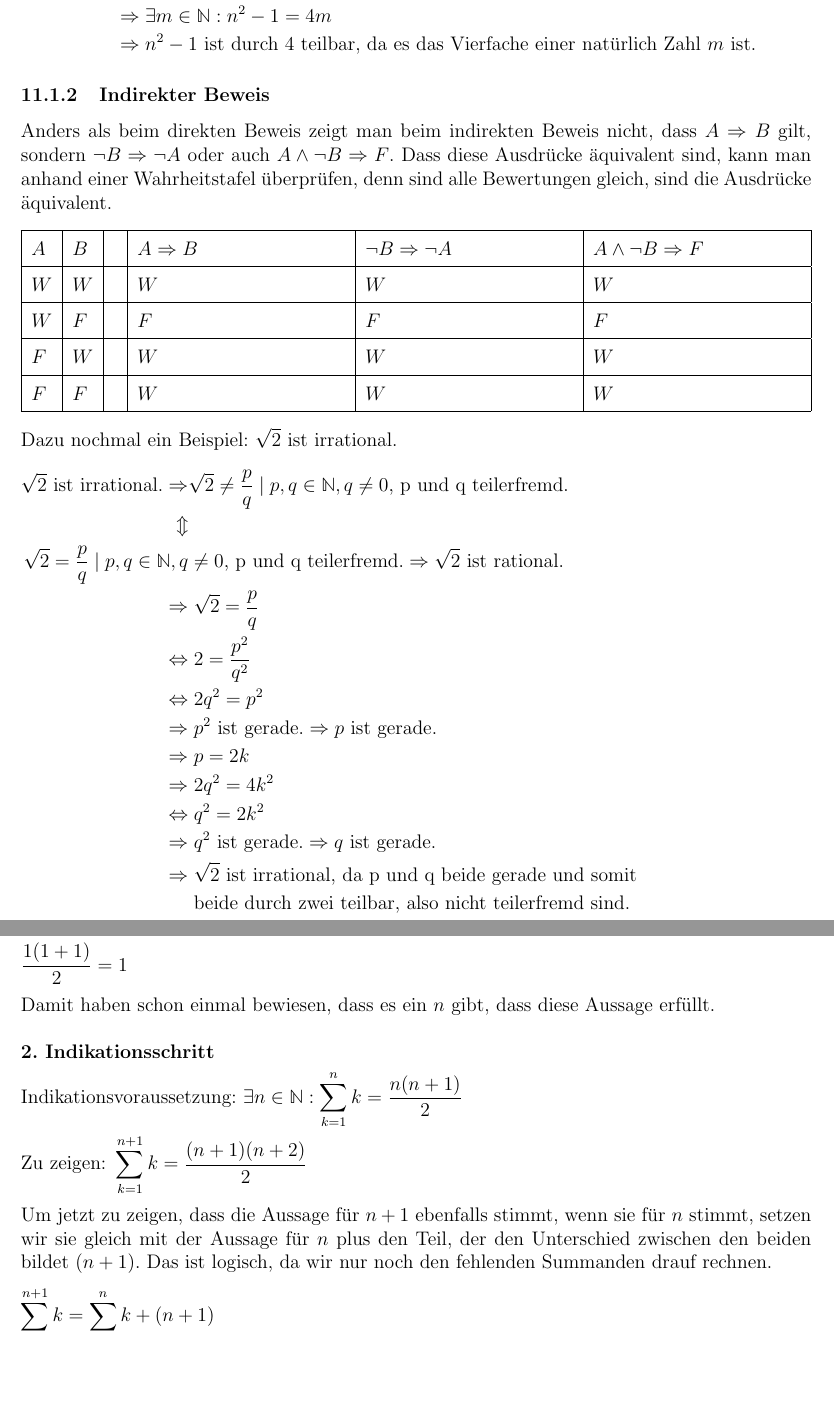
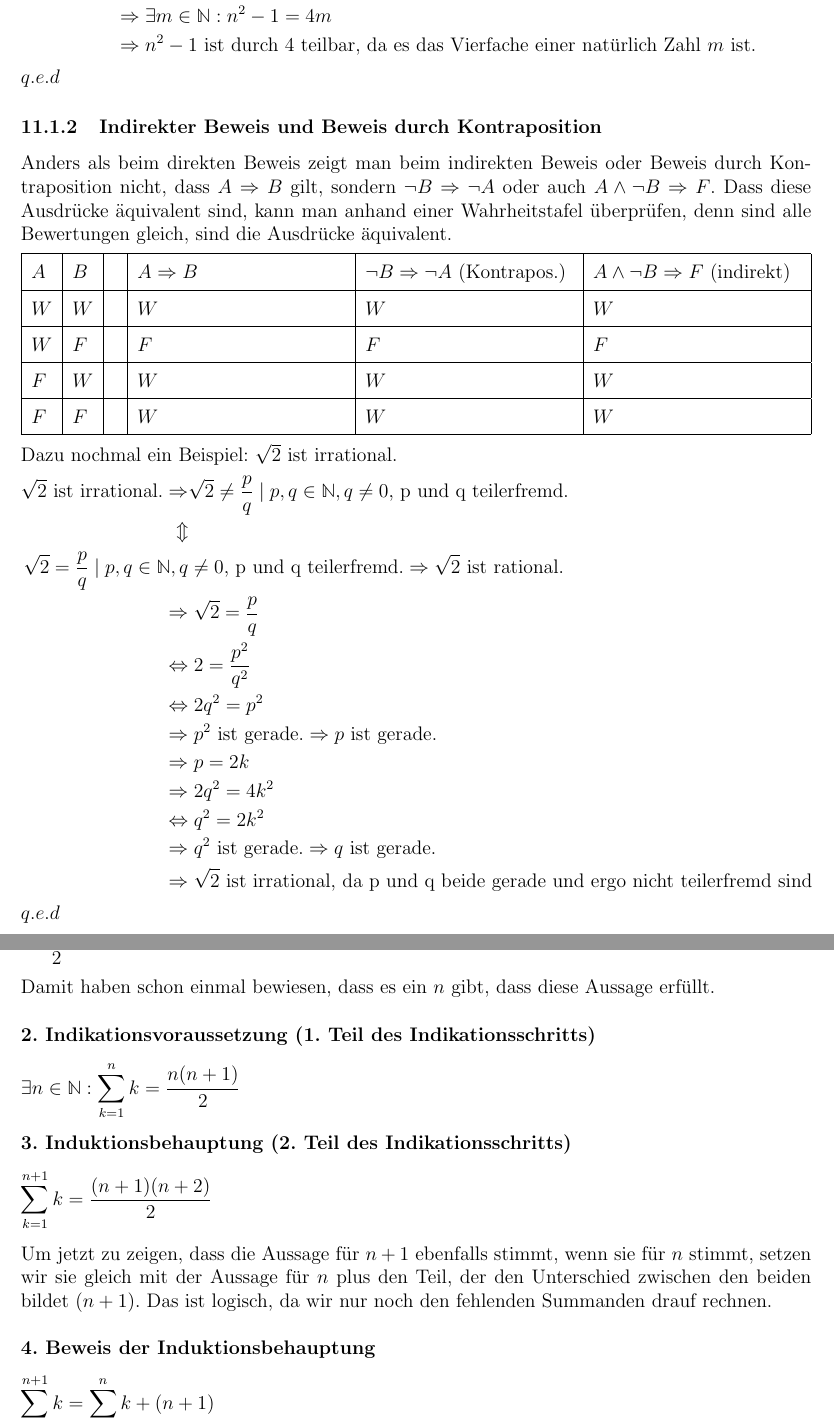
Before and after one commit to konstantin-lukas/mathe-zusammenfassung, a LaTeX document (mathe_zusammenfassung.tex): two parts of pages 90 and 91 of 108 before the commit and two parts of pages 90 and 91 of 109 after it, joined at a grey line, cut so that both start at the same text, the shorter picture padded with empty space. Compiled offline with pdfLaTeX; TikZ figures are drawn from their code, not taken from saved files.

Commit message:
kleine Veränderungen bei Beweisen vorgenommen

```diff
--- a/mathe_zusammenfassung.tex
+++ b/mathe_zusammenfassung.tex
@@ -3509,14 +3509,15 @@
 					\Rightarrow\;&\exists m\in\mathbb{N}: n^2-1=4m\\
 					\Rightarrow\;&n^2-1\text{ ist durch 4 teilbar, da es das Vierfache einer natürlich Zahl }m\text{ ist.}&&
 				\end{flalign*}
-			\subsubsection{Indirekter Beweis}
-				Anders als beim direkten Beweis zeigt man beim indirekten Beweis\index{Indirekter Beweis} nicht, dass $A\Rightarrow B$ gilt, sondern $\lnot B\Rightarrow\lnot A$ oder auch $A\land\lnot B\Rightarrow F$. Dass diese Ausdrücke äquivalent sind, kann man anhand einer Wahrheitstafel überprüfen, denn sind alle Bewertungen gleich, sind die Ausdrücke äquivalent.
+				$q.e.d$
+			\subsubsection{Indirekter Beweis und Beweis durch Kontraposition}
+				Anders als beim direkten Beweis zeigt man beim indirekten Beweis\index{Indirekter Beweis} oder Beweis durch Kontraposition\index{Beweis durch Kontraposition} nicht, dass $A\Rightarrow B$ gilt, sondern $\lnot B\Rightarrow\lnot A$ oder auch $A\land\lnot B\Rightarrow F$. Dass diese Ausdrücke äquivalent sind, kann man anhand einer Wahrheitstafel überprüfen, denn sind alle Bewertungen gleich, sind die Ausdrücke äquivalent.
 				\begin{center}
 					\bgroup
 					\def\arraystretch{1.5}
 					\begin{tabularx}{\linewidth}{|l|l|@{\hspace{0.5cm}}|X|X|X|}
 						\hline
-						$A$ & $B$ & $A\Rightarrow B$ & $\lnot B\Rightarrow \lnot A$ & $A\land\lnot B\Rightarrow F$ \\ \hline
+						$A$ & $B$ & $A\Rightarrow B$ & $\lnot B\Rightarrow \lnot A$ (Kontrapos.) & $A\land\lnot B\Rightarrow F$ (indirekt) \\ \hline
 						$W$ & $W$ & $W$ & $W$ & $W$ \\ \hline
 						$W$ & $F$ & $F$ & $F$ & $F$ \\ \hline
 						$F$ & $W$ & $W$ & $W$ & $W$ \\ \hline
@@ -3539,9 +3540,9 @@
 					\Leftrightarrow&\;q^2=2k^2\\
 					\Rightarrow&\;q^2\text{ ist gerade.}
 					\Rightarrow q\text{ ist gerade.}\\
-					\Rightarrow&\;\sqrt{2}\text{ ist irrational, da p und q beide gerade und somit}\\
-					&\;\text{beide durch zwei teilbar, also nicht teilerfremd sind.}&&
-				\end{flalign*}
+					\Rightarrow&\;\sqrt{2}\text{ ist irrational, da p und q beide gerade und ergo nicht teilerfremd sind}&&
+				\end{flalign*}
+				$q.e.d$
 			\subsubsection{Vollständige Induktion}
 				Die vollständige Induktion\index{Vollständige Induktion} wird oft genutzt um Aussagen der Form $\forall n\in\mathbb{N}:A(n)$ zu beweisen. Das wird in zwei Schritten getan. Zunächst beweist man durch Einsetzen (Induktionsanfang), dass die Aussage für das kleinstmögliche $n$ wahr ist. Wenn man dann im Indikationsschritt zeigen kann, dass die Aussage, wenn sie für $n$ gilt auch für $n+1$ gilt, hat man einen Beweis. Das kommt daher, dass man für das kleinste $n$ eindeutig durch einsetzen bewiesen hat. Dieses $n$ beweist dann, dass $n+1$ die Aussage erfüllt. Dieses wiederum beweist, dass $n+2$ die Aussage erfüllt und so weiter. Auch das erklärt sich am besten wieder mal mit einem Beispiel:\newline\newline
 				Zu beweisen ist diese Aussage:
@@ -3554,12 +3555,16 @@
 				\frac{1(1+1)}{2}=1&&
 				\end{flalign*}
 				Damit haben schon einmal bewiesen, dass es ein $n$ gibt, dass diese Aussage erfüllt.\newline\newline
-				\textbf{2. Indikationsschritt}
-				\begin{flalign*}
-					&\text{Indikationsvoraussetzung: }\exists n\in\mathbb{N}:\sum^n_{k=1}k=\frac{n(n+1)}{2}\\
-					&\text{Zu zeigen: }\sum^{n+1}_{k=1}k=\frac{(n+1)(n+2)}{2}&&
-				\end{flalign*}
-				Um jetzt zu zeigen, dass die Aussage für $n+1$ ebenfalls stimmt, wenn sie für $n$ stimmt, setzen wir sie gleich mit der Aussage für $n$ plus den Teil, der den Unterschied zwischen den beiden bildet ($n+1$). Das ist logisch, da wir nur noch den fehlenden Summanden drauf rechnen.
+				\textbf{2. Indikationsvoraussetzung (1. Teil des Indikationsschritts)}
+				\begin{flalign*}
+					\exists n\in\mathbb{N}:\sum^n_{k=1}k=\frac{n(n+1)}{2}&&
+				\end{flalign*}
+				\textbf{3. Induktionsbehauptung  (2. Teil des Indikationsschritts)}
+				\begin{flalign*}
+				\sum^{n+1}_{k=1}k=\frac{(n+1)(n+2)}{2}&&
+				\end{flalign*}
+				Um jetzt zu zeigen, dass die Aussage für $n+1$ ebenfalls stimmt, wenn sie für $n$ stimmt, setzen wir sie gleich mit der Aussage für $n$ plus den Teil, der den Unterschied zwischen den beiden bildet ($n+1$). Das ist logisch, da wir nur noch den fehlenden Summanden drauf rechnen.\newline\newline
+				\textbf{4. Beweis der Induktionsbehauptung}
 				\begin{flalign*}
 					\sum^{n+1}_{k=1}k=\sum^n_{k=1}k+(n+1)&&
 				\end{flalign*}
```
Also changed, not shown: mathe_zusammenfassung.ind, mathe_zusammenfassung.pdf, mathe_zusammenfassung.tex (3 more changed lines), 7 other files.
